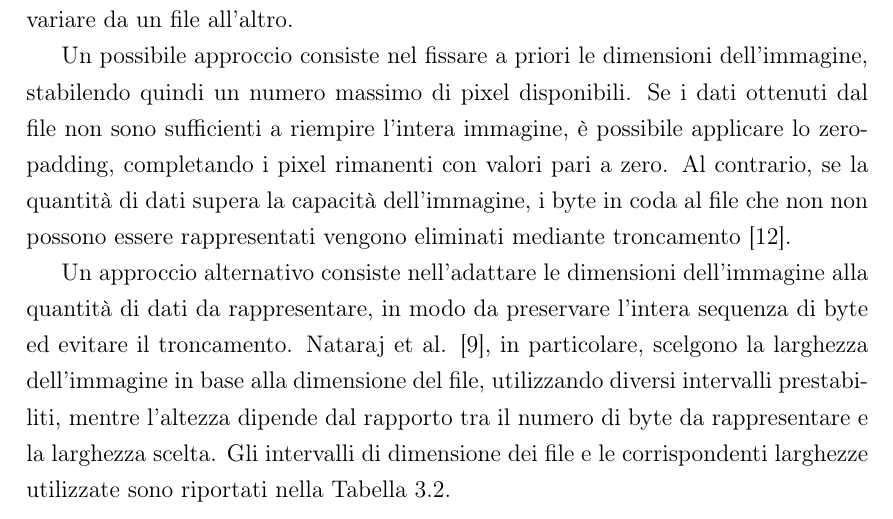
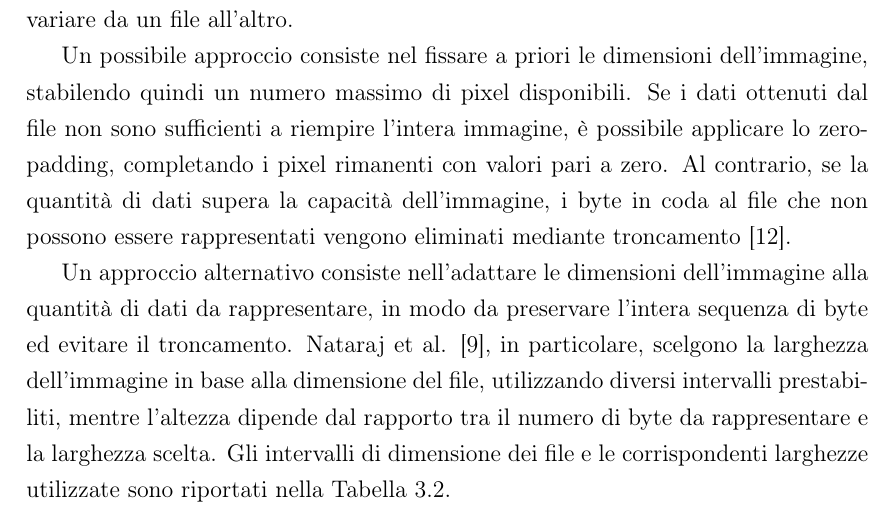
Before and after one commit to DomenicoBianchini/tesi, a LaTeX document (tesi.tex, which reads capitolo2.tex): part of page 19 of 59, cut so that both start at the same text. Compiled offline with pdfLaTeX.

Commit message:
Updated third chapter

```diff
--- a/capitolo2.tex
+++ b/capitolo2.tex
@@ -261,7 +261,7 @@ dell'immagine, stabilendo quindi un numero massimo di pixel
 disponibili. Se i dati ottenuti dal file non sono sufficienti a
 riempire l'intera immagine, è possibile applicare lo zero-padding,
 completando i pixel rimanenti con valori pari a zero. Al contrario,
-se la quantità di dati supera la capacità dell'immagine, i byte in coda al file che non
+se la quantità di dati supera la capacità dell'immagine, i byte in coda al file che
 non possono essere rappresentati vengono eliminati mediante
 troncamento \cite{nguyen2023}.
 
```
